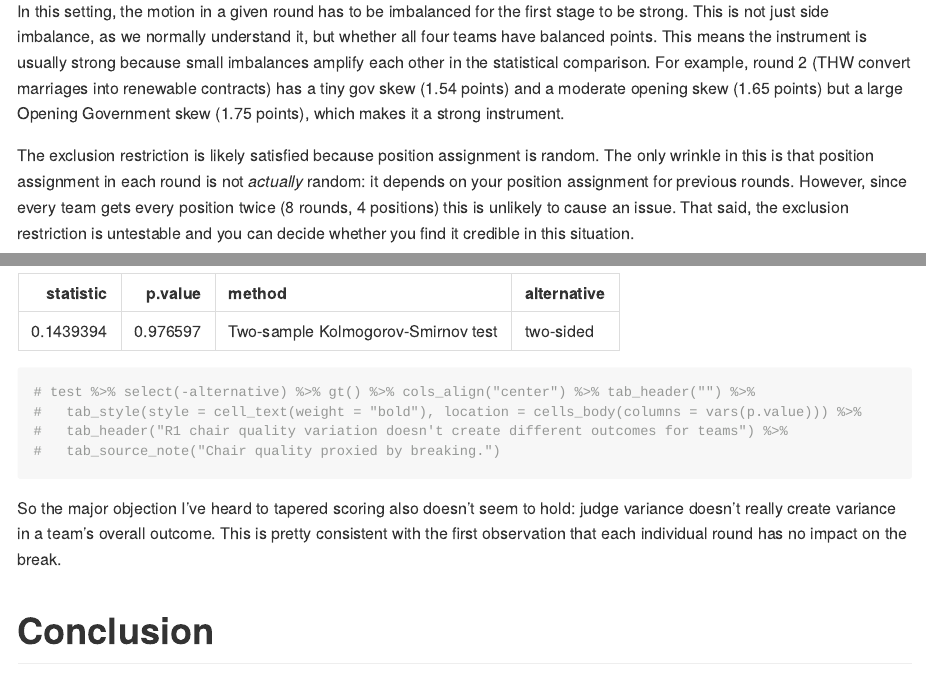
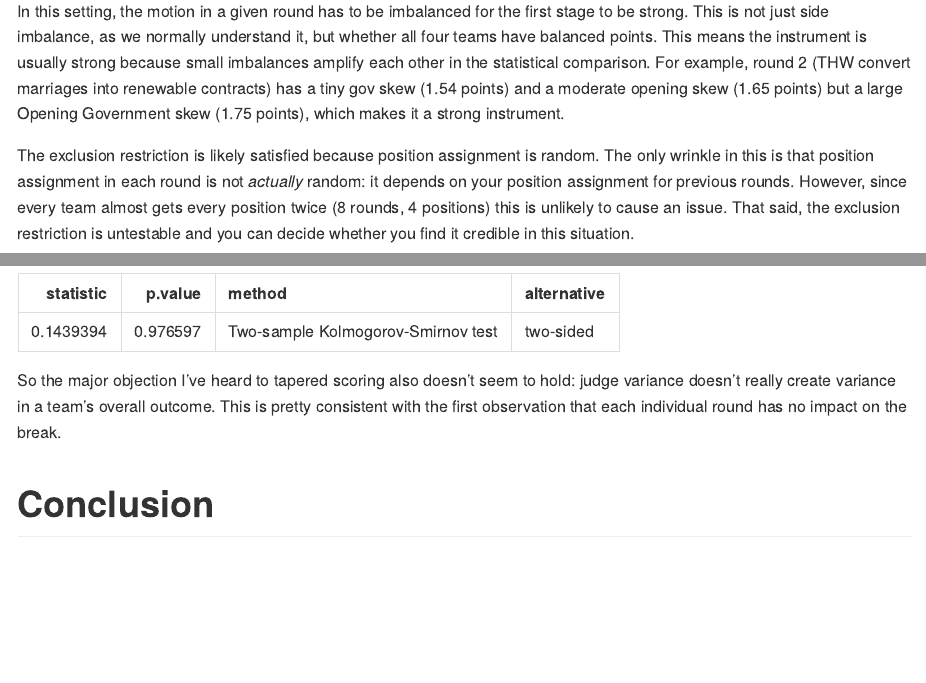
Before and after one commit to karthiktadepalli1/tapered-scoring, an R Markdown document (analysis.Rmd): the page in a window 1100 px wide, from 1040 px down, and a second part further down, joined at a grey line. The pictures show the output file analysis.md that the author committed with the source, drawn offline in the style of GitHub.

Commit message:
removed code

````diff
--- a/analysis.Rmd
+++ b/analysis.Rmd
@@ -49,7 +49,7 @@ IV requires two conditions be met for the estimation to get a reliable causal in
 
 In this setting, the motion in a given round has to be imbalanced for the first stage to be strong. This is not just side imbalance, as we normally understand it, but whether all four teams have balanced points. This means the instrument is usually strong because small imbalances amplify each other in the statistical comparison. For example, round 2 (THW convert marriages into renewable contracts) has a tiny gov skew (1.54 points) and a moderate opening skew (1.65 points) but a large Opening Government skew (1.75 points), which makes it a strong instrument.
 
-The exclusion restriction is likely satisfied because position assignment is random. The only wrinkle in this is that position assignment in each round is not *actually* random: it depends on your position assignment for previous rounds. However, since every team gets every position twice (8 rounds, 4 positions) this is unlikely to cause an issue. That said, the exclusion restriction is untestable and you can decide whether you find it credible in this situation.
+The exclusion restriction is likely satisfied because position assignment is random. The only wrinkle in this is that position assignment in each round is not *actually* random: it depends on your position assignment for previous rounds. However, since every team almost gets every position twice (8 rounds, 4 positions) this is unlikely to cause an issue. That said, the exclusion restriction is untestable and you can decide whether you find it credible in this situation.
 
 # Observation 1: Each round had no individual impact on the break
 
@@ -160,10 +160,6 @@ b <- s %>% filter(chair_broke == "Chair broke") %>% pull(tot_points)
 nb <- s %>% filter(chair_broke == "Chair didn't break") %>% pull(tot_points)
 test <- ks.test(b, nb, tot_points ~ chair, s) %>% broom::tidy()
 kable(test, format = 'markdown')
-# test %>% select(-alternative) %>% gt() %>% cols_align("center") %>% tab_header("") %>%
-#   tab_style(style = cell_text(weight = "bold"), location = cells_body(columns = vars(p.value))) %>%
-#   tab_header("R1 chair quality variation doesn't create different outcomes for teams") %>%
-#   tab_source_note("Chair quality proxied by breaking.")
 ```
 
 So the major objection I've heard to tapered scoring also doesn't seem to hold: judge variance doesn't really create variance in a team's overall outcome. This is pretty consistent with the first observation that each individual round has no impact on the break.
````
Also changed, not shown: README.md, analysis.md, analysis.Rmd (2 more changed lines).
